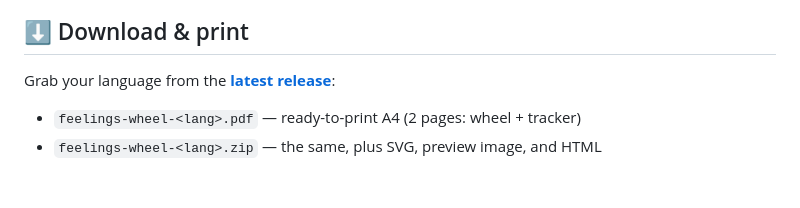
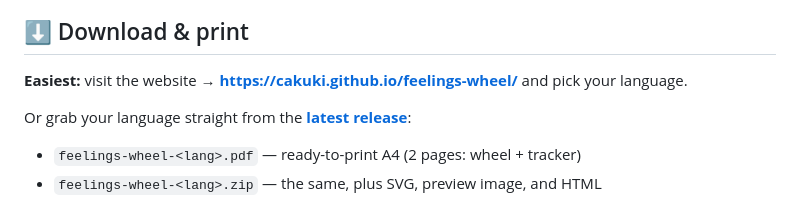
Before and after one commit to cakuki/feelings-wheel, a Markdown page: README.md, the part around the change. GitHub-like rendering; blank space fills up the shorter version.

```diff
--- a/README.md
+++ b/README.md
@@ -14,7 +14,10 @@ it, put it on the fridge, and use it together.
 
 ## ⬇️ Download &amp; print
 
-Grab your language from the [**latest release**](../../releases/latest):
+**Easiest:** visit the website → **https://cakuki.github.io/feelings-wheel/** and
+pick your language.
+
+Or grab your language straight from the [**latest release**](../../releases/latest):
 
 - `feelings-wheel-<lang>.pdf` — ready-to-print A4 (2 pages: wheel + tracker)
 - `feelings-wheel-<lang>.zip` — the same, plus SVG, preview image, and HTML
```
Also changed, not shown: CONTRIBUTING.md (+6 -1 lines), docs/img/wheel-de.png (added), docs/img/wheel-en.png (added), docs/img/wheel-es.png (added), docs/img/wheel-fr.png (added), docs/img/wheel-tr.png (added), 3 other files.
